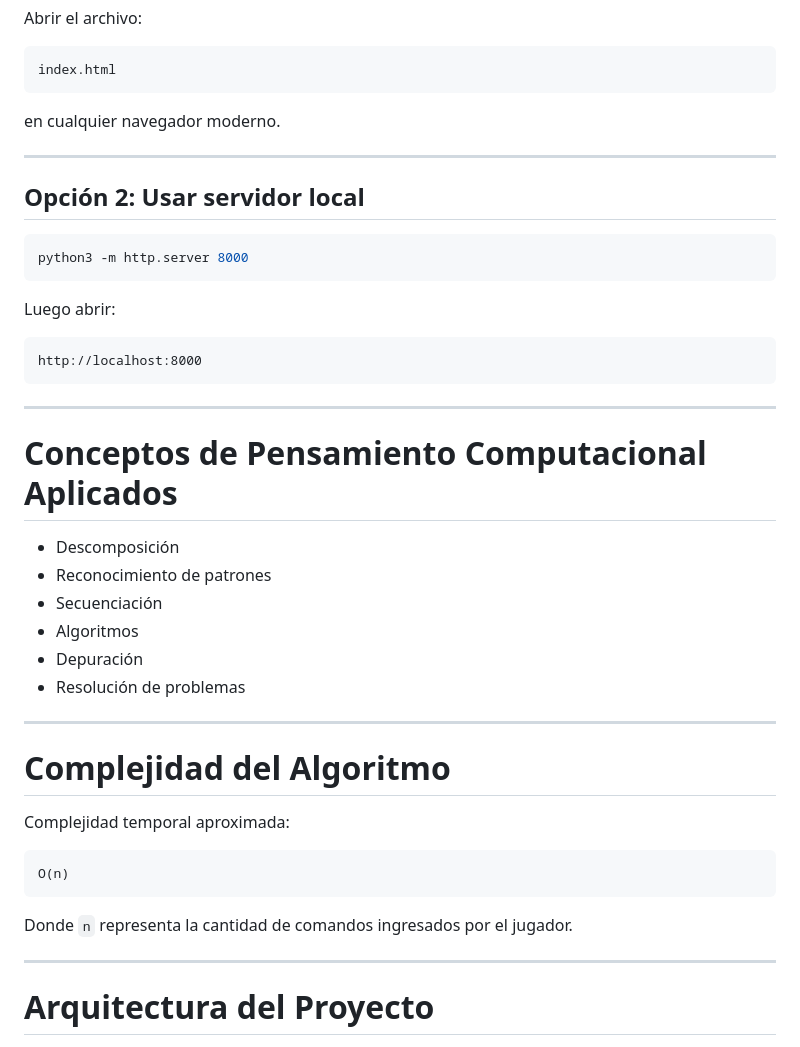
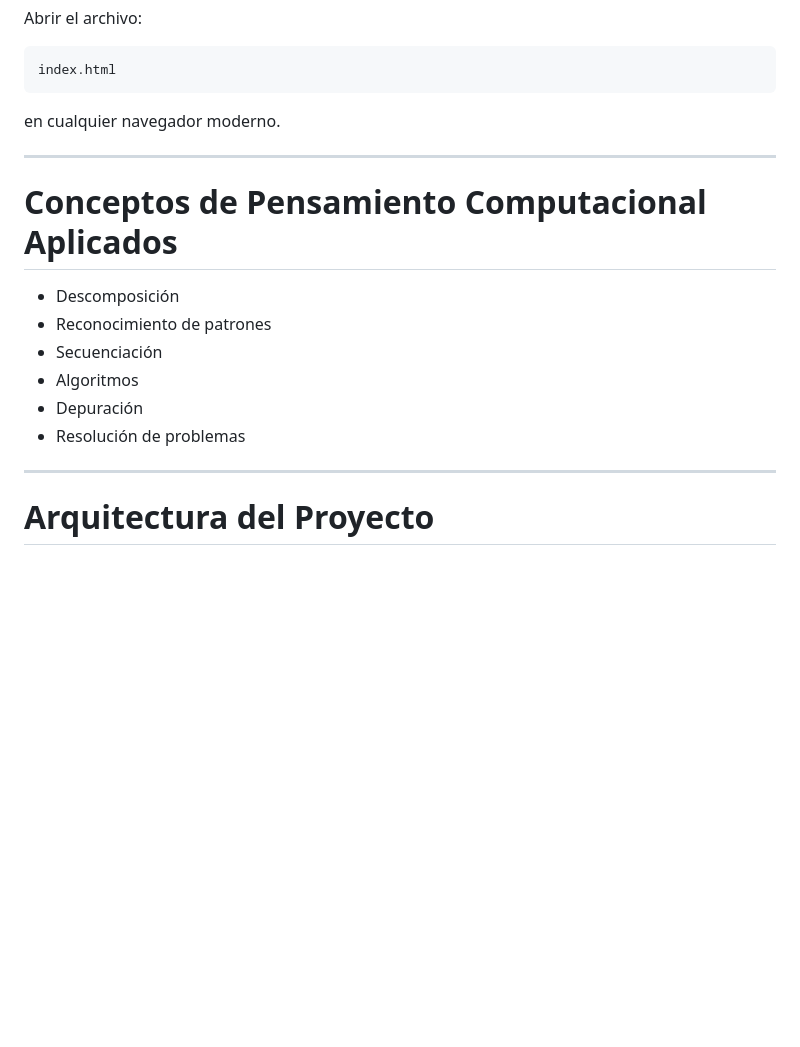
Before and after one commit to userly03/fundamentos-project, a Markdown page: README.md, the part around one of its changes. Rendered like a GitHub page; blank space fills up the shorter version.

Commit message:
Corregir formato del README v3

````diff
--- a/README.md
+++ b/README.md
@@ -171,20 +172,6 @@ en cualquier navegador moderno.
 
 ---
 
-## Opción 2: Usar servidor local
-
-```bash
-python3 -m http.server 8000
-```
-
-Luego abrir:
-
-```text
-http://localhost:8000
-```
-
----
-
 # Conceptos de Pensamiento Computacional Aplicados
 
 - Descomposición
@@ -193,18 +180,6 @@ http://localhost:8000
 - Algoritmos
 - Depuración
 - Resolución de problemas
-
----
-
-# Complejidad del Algoritmo
-
-Complejidad temporal aproximada:
-
-```text
-O(n)
-```
-
-Donde `n` representa la cantidad de comandos ingresados por el jugador.
 
 ---
 
````
Also changed, not shown: other parts of README.md (+1 -0 lines).
